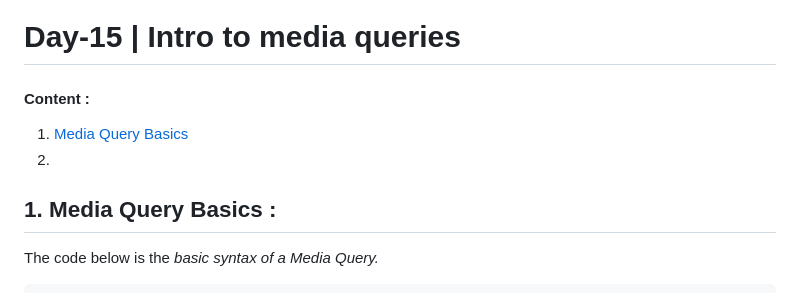
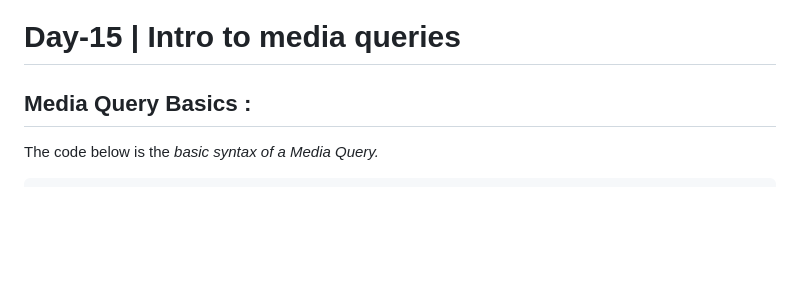
Before and after one commit to git-ritesh/21-Days-Responsive-CSS-Challenge, a Markdown page: Day-15/README.md, the part around the change. Drawn GitHub-style; blank space fills up the shorter version.

````diff
--- a/Day-15/README.md
+++ b/Day-15/README.md
@@ -1,10 +1,6 @@
 # Day-15 | Intro to media queries
 
-#### Content :
-1. [Media Query Basics](#1-media-query-basics)
-2. []()
-
-## 1. Media Query Basics :
+## Media Query Basics :
 
 The code below is the *basic syntax of a Media Query.*
 ```css
````
